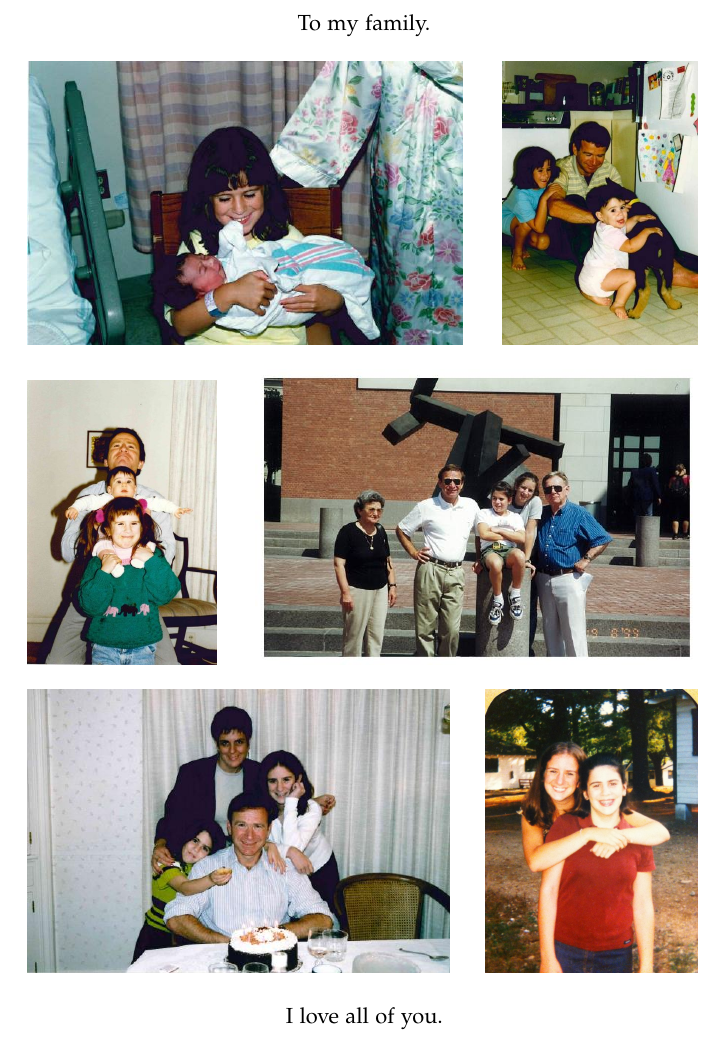
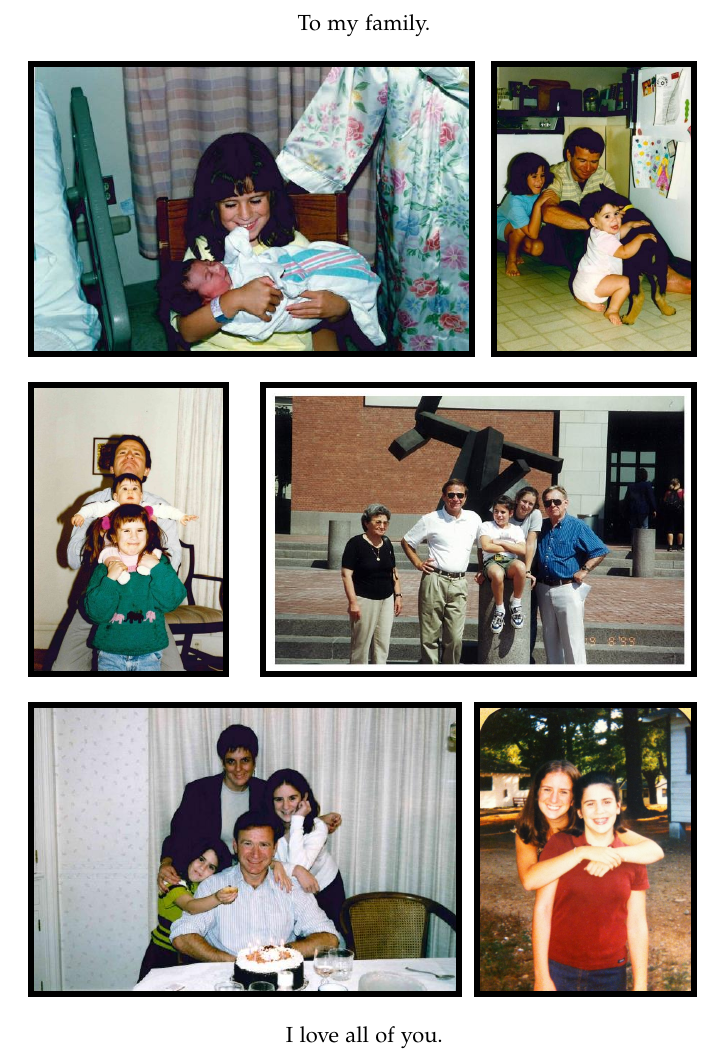
Before and after one commit to tlringer/thesis, a LaTeX thesis (UWThesis-master/uwthesis.tex): part of page 7 of 47, cut so that both start at the same text. Compiled offline with pdfLaTeX; a missing font is replaced by an installed copy or a similar font; an older LaTeX class or package is replaced by its successor.

Commit message:
add borders

```diff
--- a/UWThesis-master/uwthesis.tex
+++ b/UWThesis-master/uwthesis.tex
@@ -325,12 +325,14 @@ Abstract will go here.
 To my family.\\
 \vspace{0.4cm}
 
-\includegraphics[height=50mm]{family3.jpg}\hfill
-\includegraphics[height=50mm]{family12.jpg}\vspace{0.4cm}
-\includegraphics[height=50mm]{family4.jpg}\hfill
-\includegraphics[height=52mm]{family8.jpg}\vspace{0.4cm}
-\includegraphics[height=50mm]{family11.jpg}\hfill
-\includegraphics[height=50mm]{family10.jpg}
+\setlength{\fboxsep}{0pt}
+\setlength{\fboxrule}{3pt}
+\fbox{\includegraphics[height=50mm]{family3.jpg}}\hfill
+\fbox{\includegraphics[height=50mm]{family12.jpg}}\vspace{0.4cm}
+\fbox{\includegraphics[height=50mm]{family4.jpg}}\hfill
+\fbox{\includegraphics[height=50mm]{family8.jpg}}\vspace{0.4cm}
+\fbox{\includegraphics[height=50mm]{family11.jpg}}\hfill
+\fbox{\includegraphics[height=50mm]{family10.jpg}}
 
 \vspace{0.4cm}
 I love all of you.\\
```
Also changed, not shown: UWThesis-master/uwthesis.pdf, 2 other files.
